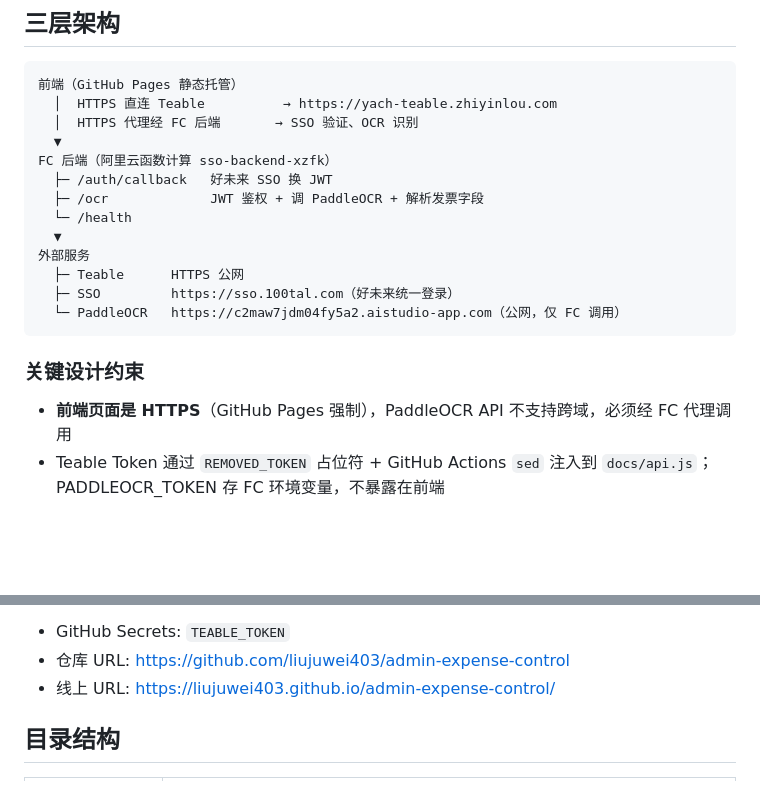
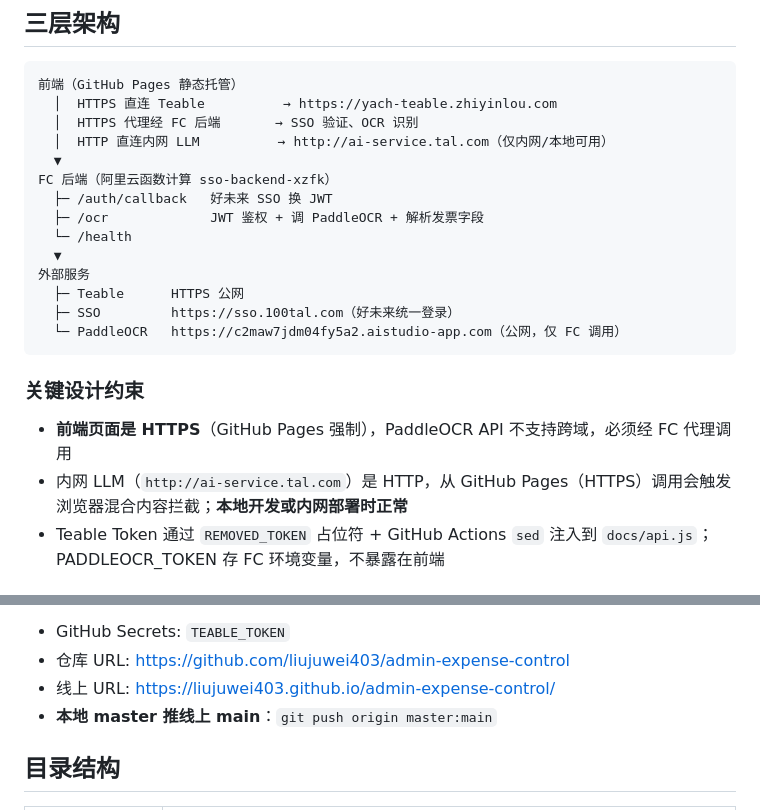
Before and after one commit to liujuwei403/admin-expense-control, a Markdown page: CLAUDE.md, 2 parts joined by grey strips. Rendered like a GitHub page; blank space fills up the shorter version.

```diff
--- a/CLAUDE.md
+++ b/CLAUDE.md
@@ -12,6 +12,7 @@ This file provides guidance to Claude Code (claude.ai/code) when working with co
 前端（GitHub Pages 静态托管）
   │  HTTPS 直连 Teable          → https://yach-teable.zhiyinlou.com
   │  HTTPS 代理经 FC 后端       → SSO 验证、OCR 识别
+  │  HTTP 直连内网 LLM          → http://ai-service.tal.com（仅内网/本地可用）
   ▼
 FC 后端（阿里云函数计算 sso-backend-xzfk）
   ├─ /auth/callback   好未来 SSO 换 JWT
@@ -27,6 +28,7 @@ FC 后端（阿里云函数计算 sso-backend-xzfk）
 ### 关键设计约束
 
 - **前端页面是 HTTPS**（GitHub Pages 强制），PaddleOCR API 不支持跨域，必须经 FC 代理调用
+- 内网 LLM（`http://ai-service.tal.com`）是 HTTP，从 GitHub Pages（HTTPS）调用会触发浏览器混合内容拦截；**本地开发或内网部署时正常**
 - Teable Token 通过 `REMOVED_TOKEN` 占位符 + GitHub Actions `sed` 注入到 `docs/api.js`；PADDLEOCR_TOKEN 存 FC 环境变量，不暴露在前端
 
 ## 运行与部署
@@ -46,6 +48,7 @@ node create-tables.js
 - GitHub Secrets: `TEABLE_TOKEN`
 - 仓库 URL: https://github.com/liujuwei403/admin-expense-control
 - 线上 URL: https://liujuwei403.github.io/admin-expense-control/
+- **本地 master 推线上 main**：`git push origin master:main`
 
 ## 目录结构
 
```
Also changed, not shown: other parts of CLAUDE.md (+46 -12 lines).
